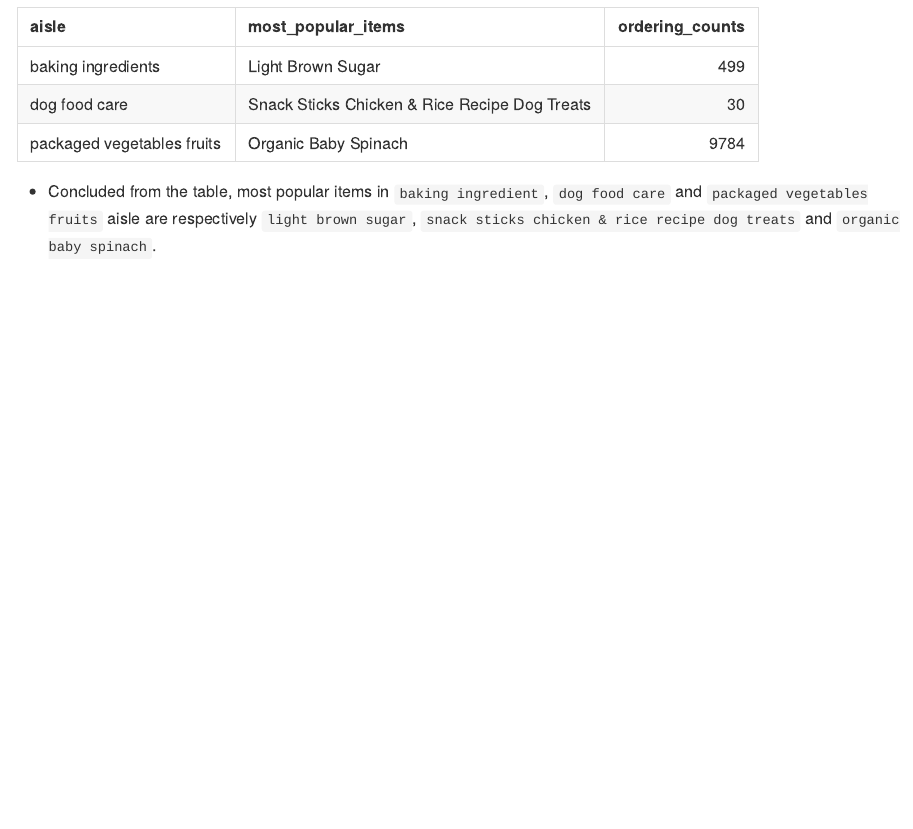
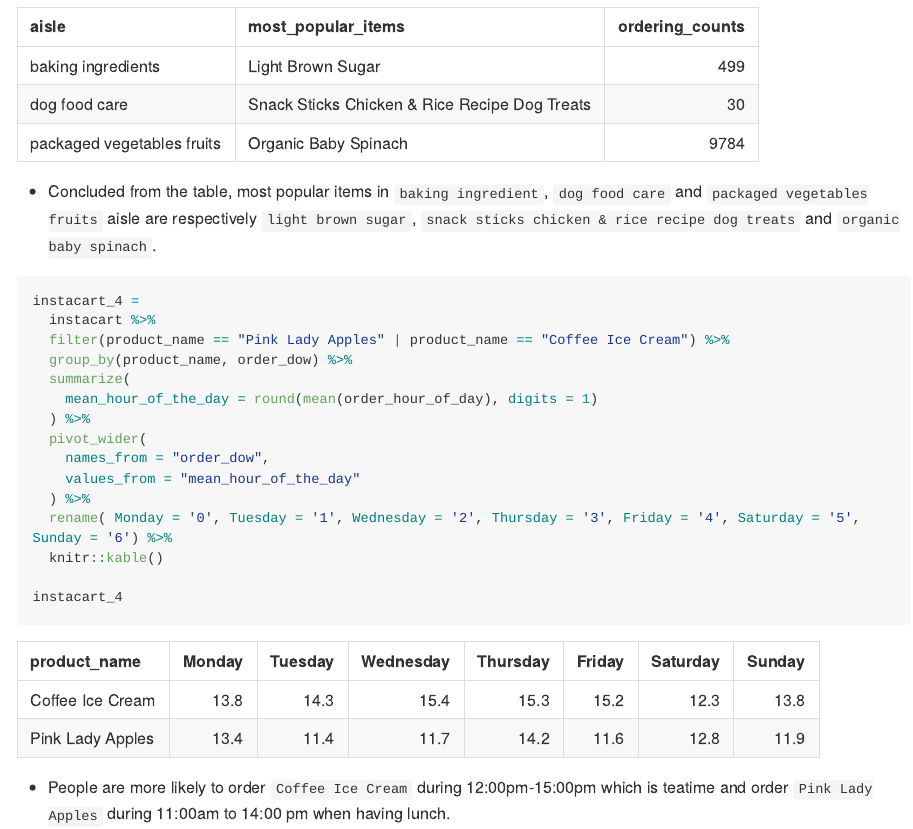
Before and after one commit to moly261/p8105_hw3_yl4358, an R Markdown document (p8105_hw3_yl4358.Rmd): the page in a window 1100 px wide, from 2340 px down. The pictures show the output file p8105_hw3_yl4358.md that the author committed with the source, drawn offline in the style of GitHub; long lines of code are wrapped.

Commit message:
answer the 4th question in problem1

````diff
--- a/p8105_hw3_yl4358.Rmd
+++ b/p8105_hw3_yl4358.Rmd
@@ -69,3 +69,23 @@ instacart_3
 ```
 
 * Concluded from the table, most popular items in `baking ingredient`, `dog food care` and `packaged vegetables fruits` aisle are respectively `light brown sugar`, `snack sticks chicken & rice recipe dog treats` and `organic baby spinach`.
+
+```{r}
+instacart_4 =
+  instacart %>%
+  filter(product_name == "Pink Lady Apples" | product_name == "Coffee Ice Cream") %>%
+  group_by(product_name, order_dow) %>%
+  summarize(
+    mean_hour_of_the_day = round(mean(order_hour_of_day), digits = 1)
+  ) %>%
+  pivot_wider(
+    names_from = "order_dow",
+    values_from = "mean_hour_of_the_day"
+  ) %>%
+  rename( Monday = '0', Tuesday = '1', Wednesday = '2', Thursday = '3', Friday = '4', Saturday = '5', Sunday = '6') %>%
+  knitr::kable()
+
+instacart_4
+```
+
+* People are more likely to order `Coffee Ice Cream` during 12:00pm-15:00pm which is teatime and order `Pink Lady Apples` during 11:00am to 14:00 pm when having lunch.
````
Also changed, not shown: p8105_hw3_yl4358.md.
